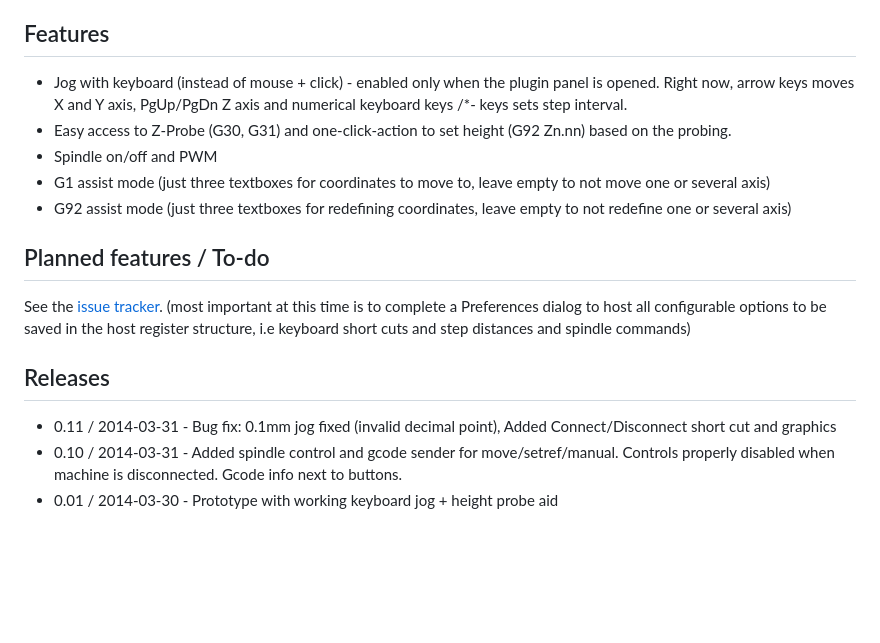
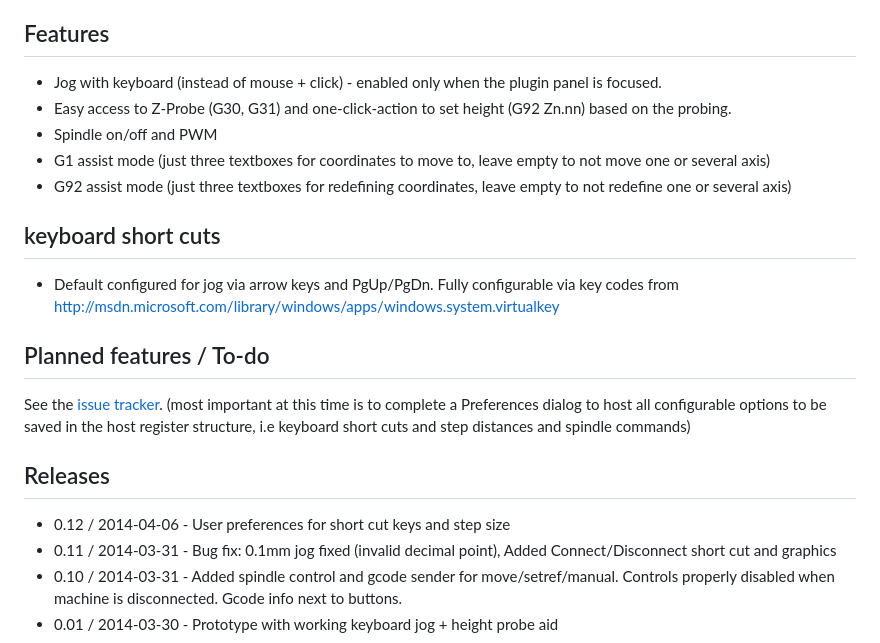
Before and after one commit to ahd71/repetier-cncplugin, a Markdown page: readme.md, the part around the change. GitHub-like rendering; blank space fills up the shorter version.

Commit message:
Release 0.12 - user preferences

```diff
--- a/readme.md
+++ b/readme.md
@@ -17,17 +17,21 @@ A Repetier Host plugin focused on CNC machines. Working with CNC machines requir
 * Done :-)
 
 ## Features
-* Jog with keyboard (instead of mouse + click) - enabled only when the plugin panel is opened. Right now, arrow keys moves X and Y axis, PgUp/PgDn Z axis and numerical keyboard keys /*- keys sets step interval.
+* Jog with keyboard (instead of mouse + click) - enabled only when the plugin panel is focused.
 * Easy access to Z-Probe (G30, G31) and one-click-action to set height (G92 Zn.nn) based on the probing.
 * Spindle on/off and PWM
 * G1 assist mode (just three textboxes for coordinates to move to, leave empty to not move one or several axis)
 * G92 assist mode  (just three textboxes for redefining coordinates, leave empty to not redefine one or several axis)
+
+## keyboard short cuts
+* Default configured for jog via arrow keys and PgUp/PgDn. Fully configurable via key codes from http://msdn.microsoft.com/library/windows/apps/windows.system.virtualkey
 
 ## Planned features / To-do
 See the [issue tracker](https://github.com/ahd71/repetier-cncplugin/issues).
 (most important at this time is to complete a Preferences dialog to host all configurable options to be saved in the host register structure, i.e keyboard short cuts and step distances and spindle commands)
 
 ## Releases
+* 0.12 / 2014-04-06 - User preferences for short cut keys and step size
 * 0.11 / 2014-03-31 - Bug fix: 0.1mm jog fixed (invalid decimal point), Added Connect/Disconnect short cut and graphics
 * 0.10 / 2014-03-31 - Added spindle control and gcode sender for move/setref/manual. Controls properly disabled when machine is disconnected. Gcode info next to buttons.
 * 0.01 / 2014-03-30 - Prototype with working keyboard jog + height probe aid
```
Also changed, not shown: CncPlugin/Screenshots/preferences-2014-04-06.PNG (added), CncPlugin/Screenshots/screenshot-2014-04-06.png (added), 12 other files.
